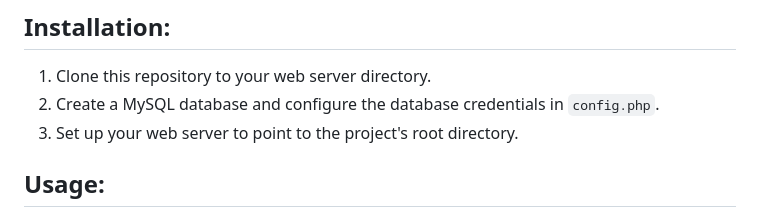
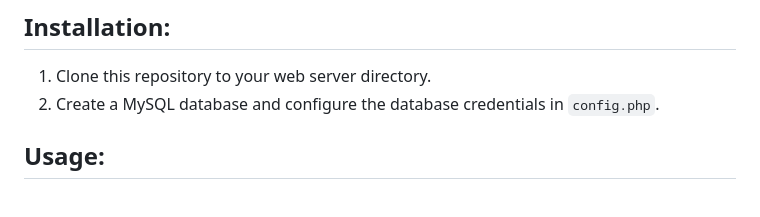
Before and after one commit to ramo4040/Hackathon-OFPPT, a Markdown page: README.md, the part around the change. Drawn GitHub-style.

```diff
--- a/README.md
+++ b/README.md
@@ -23,7 +23,6 @@ This project demonstrates a basic user authentication system implemented in nati
 
 1. Clone this repository to your web server directory.
 2. Create a MySQL database and configure the database credentials in `config.php`.
-3. Set up your web server to point to the project's root directory.
 
 ## Usage:
 
```
